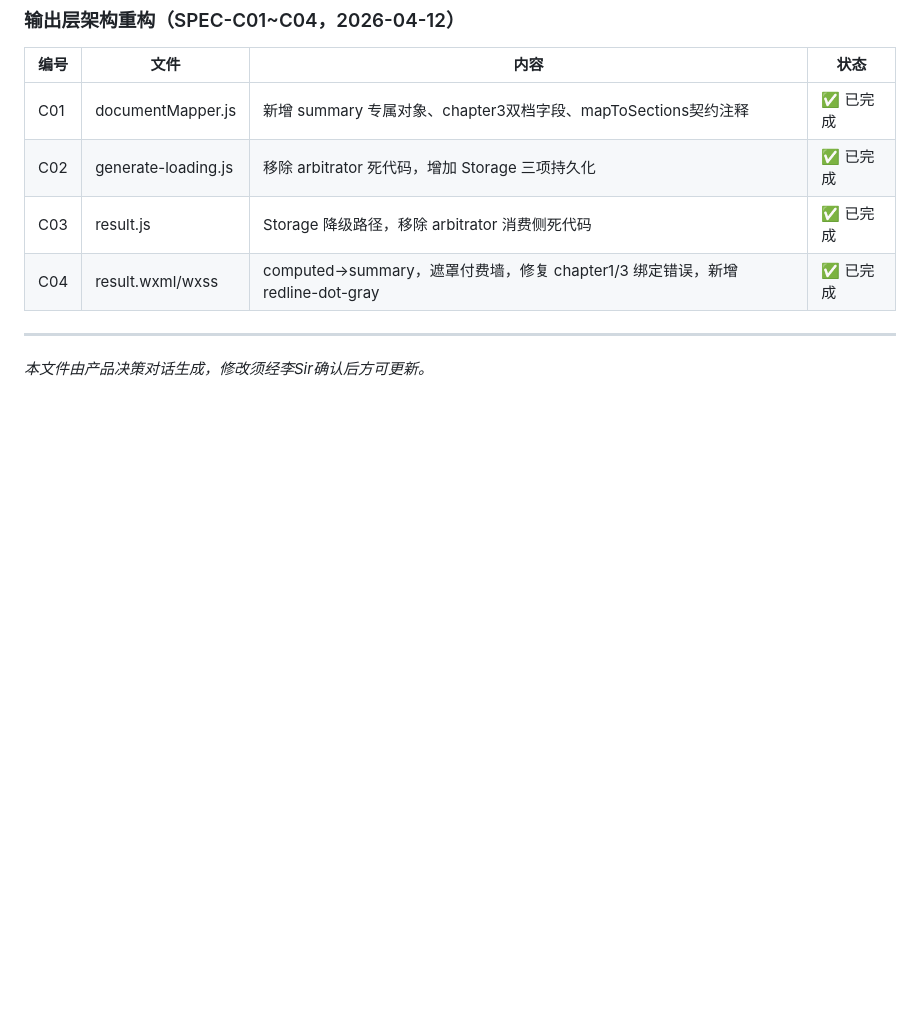
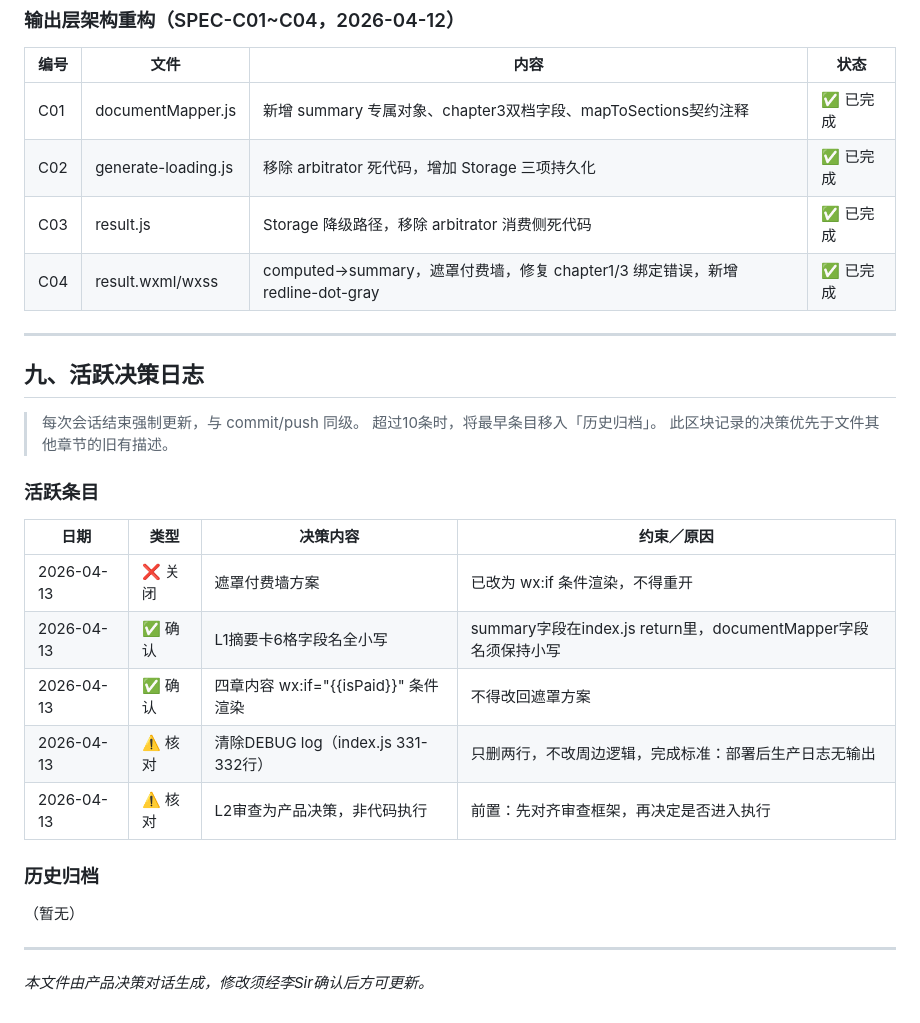
Before and after one commit to lizhenyao1118-pixel/demo-window-calculator, a Markdown page: product/CORE_LOGIC.md, the part around the change. GitHub-like rendering; blank space fills up the shorter version.

Commit message:
docs: CORE_LOGIC.md 新增活跃决策日志区块（九）
Co-Authored-By: Claude Opus 4.6 <noreply@anthropic.com>

```diff
--- a/product/CORE_LOGIC.md
+++ b/product/CORE_LOGIC.md
@@ -167,4 +167,26 @@
 
 ---
 
+## 九、活跃决策日志
+
+> 每次会话结束强制更新，与 commit/push 同级。
+> 超过10条时，将最早条目移入「历史归档」。
+> 此区块记录的决策优先于文件其他章节的旧有描述。
+
+### 活跃条目
+
+| 日期 | 类型 | 决策内容 | 约束／原因 |
+|------|------|---------|-----------|
+| 2026-04-13 | ❌ 关闭 | 遮罩付费墙方案 | 已改为 wx:if 条件渲染，不得重开 |
+| 2026-04-13 | ✅ 确认 | L1摘要卡6格字段名全小写 | summary字段在index.js return里，documentMapper字段名须保持小写 |
+| 2026-04-13 | ✅ 确认 | 四章内容 wx:if="{{isPaid}}" 条件渲染 | 不得改回遮罩方案 |
+| 2026-04-13 | ⚠️ 核对 | 清除DEBUG log（index.js 331-332行） | 只删两行，不改周边逻辑，完成标准：部署后生产日志无输出 |
+| 2026-04-13 | ⚠️ 核对 | L2审查为产品决策，非代码执行 | 前置：先对齐审查框架，再决定是否进入执行 |
+
+### 历史归档
+
+（暂无）
+
+---
+
 *本文件由产品决策对话生成，修改须经李Sir确认后方可更新。*
```
